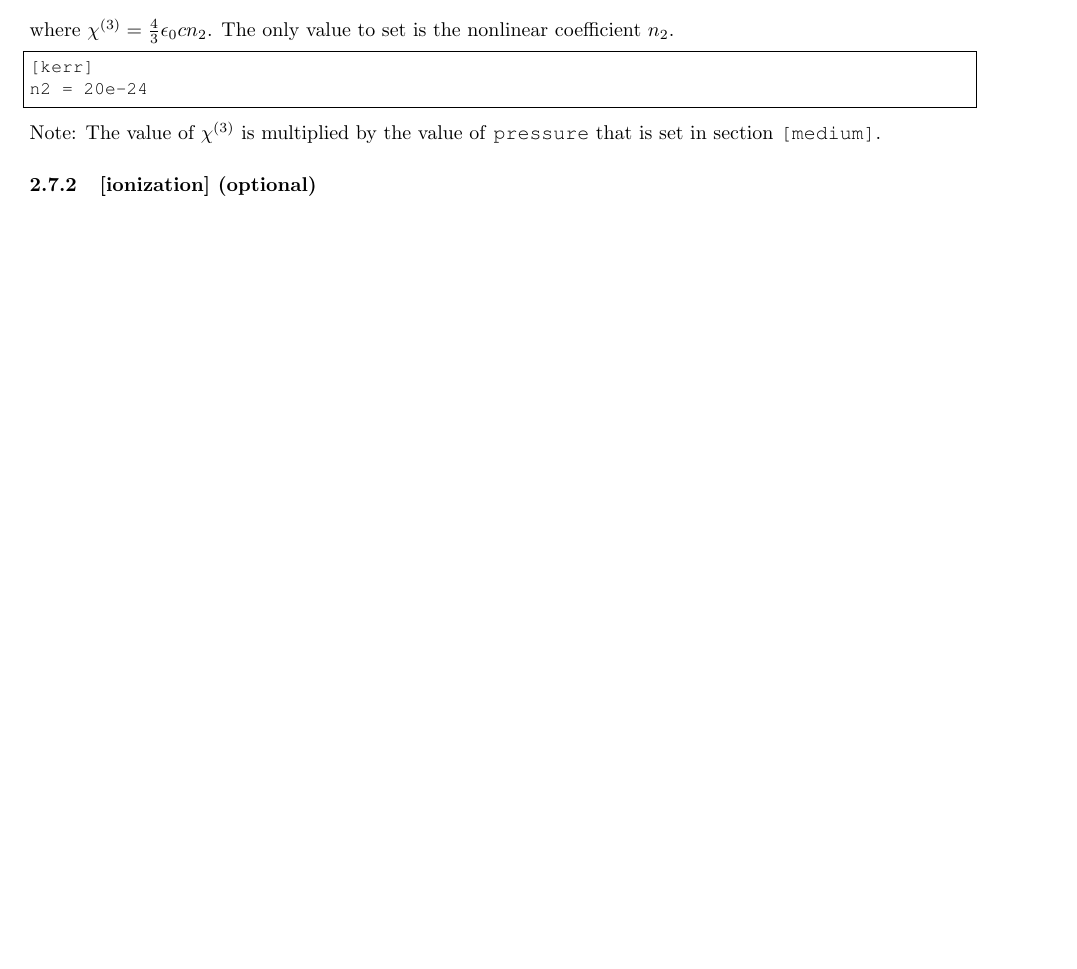
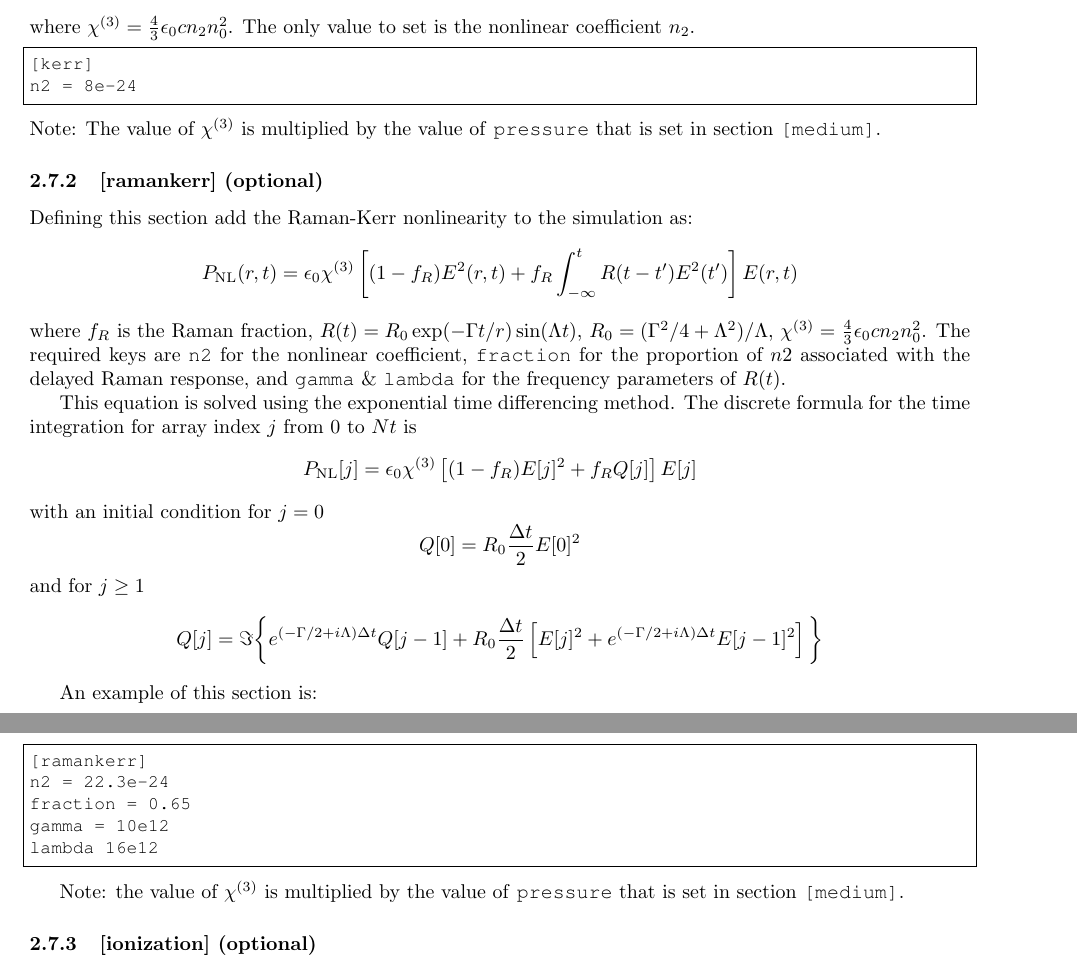
Before and after one commit to brownjm/laser-propagation, a LaTeX document (doc/documentation.tex): part of page 8 of 9 before the commit and two parts of pages 8 and 9 of 10 after it, the two joined at a grey line, cut so that both start at the same text, the shorter picture padded with empty space. Compiled offline with pdfLaTeX.

Commit message:
added raman-kerr section

```diff
--- a/doc/documentation.tex
+++ b/doc/documentation.tex
@@ -502,14 +502,50 @@ and the distances at which they are written out is contained in
 \subsubsection{[kerr] (optional)}
 Defining this section adds Kerr nonlinearity to the simulation using
 \[P_{\mathrm{NL}}(r, t) = \epsilon_0 \chi^{(3)} E^3(r,t)\] where
-$\chi^{(3)} = \frac43 \epsilon_0 c n_2$. The only value to set is the
+$\chi^{(3)} = \frac43 \epsilon_0 c n_2 n_0^2$. The only value to set is the
 nonlinear coefficient $n_2$.
 \begin{lstlisting}
 [kerr]
-n2 = 20e-24
+n2 = 8e-24
 \end{lstlisting}
 Note: The value of $\chi^{(3)}$ is multiplied by the value of
 \texttt{pressure} that is set in section \texttt{[medium]}.
+
+\subsubsection{[ramankerr] (optional)}
+Defining this section add the Raman-Kerr nonlinearity to the
+simulation as:
+\[P_{\mathrm{NL}}(r,t) = \epsilon_0 \chi^{(3)} \left[(1-f_R) E^2(r,t)
+    + f_R\int_{-\infty}^t R(t-t') E^2(t')\right] E(r,t)\] where $f_R$
+is the Raman fraction, $R(t) = R_0 \exp(-\Gamma t/r) \sin(\Lambda t)$,
+$R_0 = (\Gamma^2/4 + \Lambda^2) / \Lambda$,
+$\chi^{(3)} = \frac43 \epsilon_0 c n_2 n_0^2$.  The required keys are
+\texttt{n2} for the nonlinear coefficient, \texttt{fraction} for the
+proportion of $n2$ associated with the delayed Raman response, and
+\texttt{gamma} \& \texttt{lambda} for the frequency parameters of
+$R(t)$.
+
+This equation is solved using the exponential time differencing
+method. The discrete formula for the time integration for array index
+$j$ from 0 to $Nt$ is
+\[P_{\mathrm{NL}}[j] = \epsilon_0 \chi^{(3)} \left[(1-f_R) E[j]^2 + f_R Q[j]\right] E[j] \]
+with an initial condition for $j = 0$
+\[Q[0] = R_0 \frac{\Delta t}{2} E[0]^2\]
+and for $j \ge 1$
+\[Q[j] = \Im\bigg\{e^{(-\Gamma/2 + i\Lambda)\Delta t} Q[j-1] + R_0\frac{\Delta t}{2} \left[E[j]^2 + e^{(-\Gamma/2 + i\Lambda)\Delta t} E[j-1]^2\right]\bigg\}\]
+
+An example of this section is:
+\begin{lstlisting}
+[ramankerr]
+n2 = 22.3e-24
+fraction = 0.65
+gamma = 10e12
+lambda 16e12
+\end{lstlisting}
+
+
+Note: the value of
+$\chi^{(3)}$ is multiplied by the value of \texttt{pressure} that is
+set in section \texttt{[medium]}.
 
 \subsubsection{[ionization] (optional)}
 Defining this section adds a rate of ionization which populates the
```
Also changed, not shown: doc/documentation.pdf.
